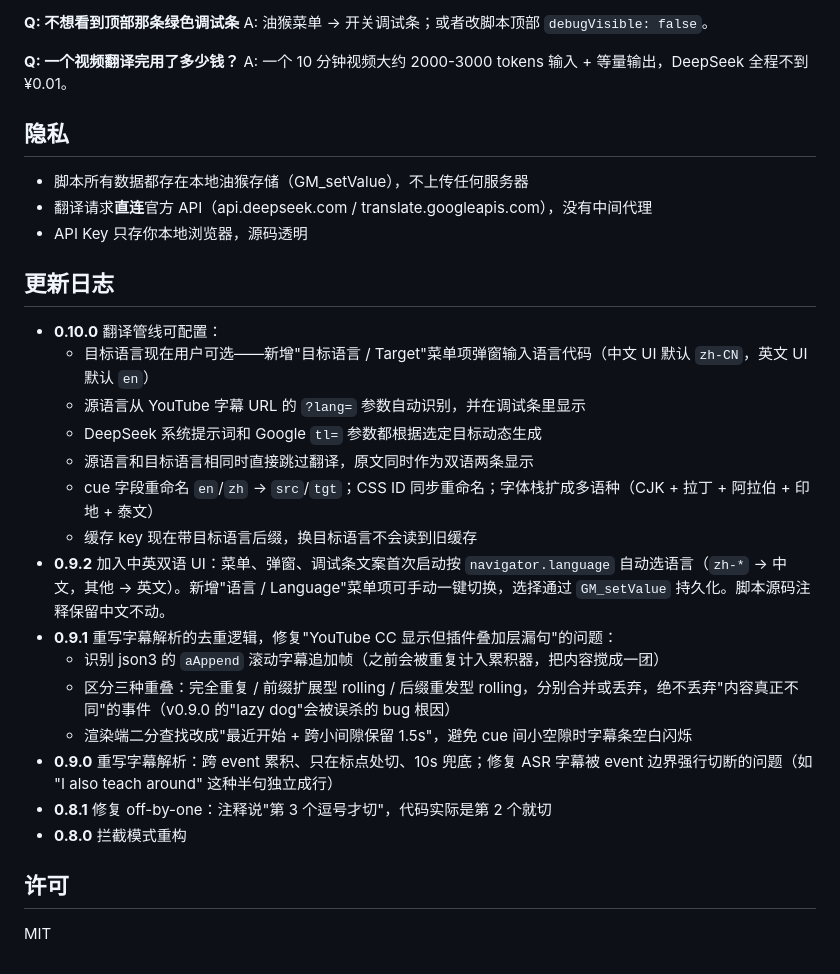
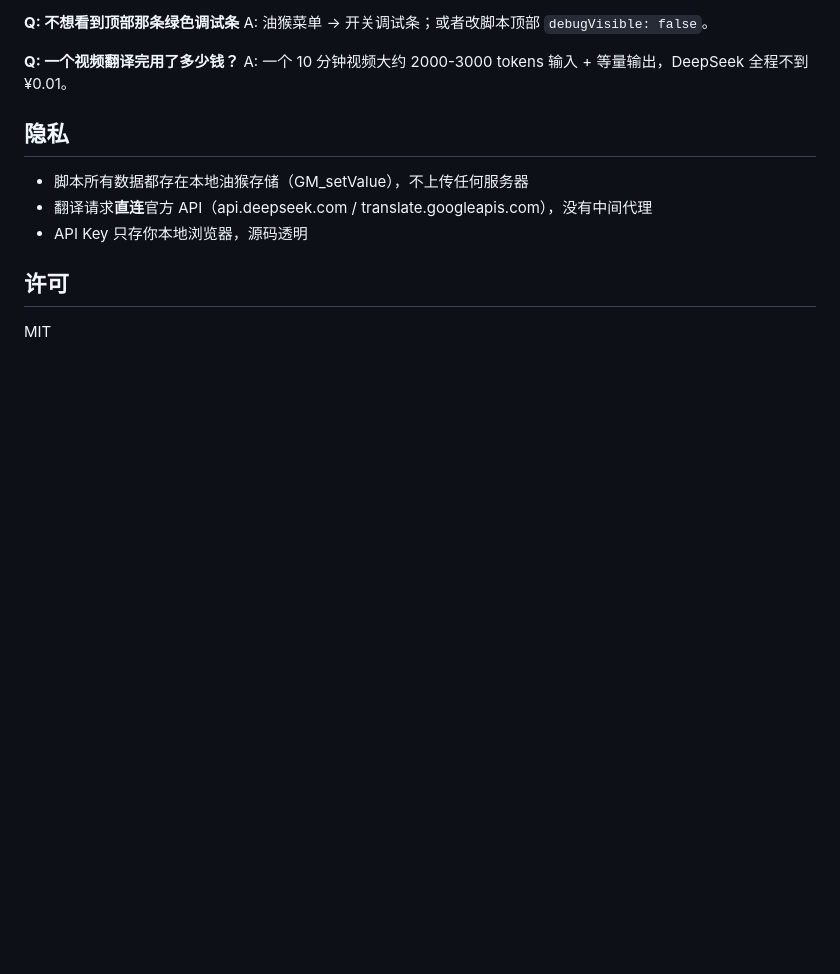
Before and after one commit to wzy102720/youtube-ai-subtitle, a Markdown page: README.zh-CN.md, the part around the change. GitHub-like rendering; blank space fills up the shorter version.

```diff
--- a/README.zh-CN.md
+++ b/README.zh-CN.md
@@ -132,24 +132,6 @@ A: 一个 10 分钟视频大约 2000-3000 tokens 输入 + 等量输出，DeepSee
 - 翻译请求**直连**官方 API（api.deepseek.com / translate.googleapis.com），没有中间代理
 - API Key 只存你本地浏览器，源码透明
 
-## 更新日志
-
-- **0.10.0** 翻译管线可配置：
-  - 目标语言现在用户可选——新增"目标语言 / Target"菜单项弹窗输入语言代码（中文 UI 默认 `zh-CN`，英文 UI 默认 `en`）
-  - 源语言从 YouTube 字幕 URL 的 `?lang=` 参数自动识别，并在调试条里显示
-  - DeepSeek 系统提示词和 Google `tl=` 参数都根据选定目标动态生成
-  - 源语言和目标语言相同时直接跳过翻译，原文同时作为双语两条显示
-  - cue 字段重命名 `en`/`zh` → `src`/`tgt`；CSS ID 同步重命名；字体栈扩成多语种（CJK + 拉丁 + 阿拉伯 + 印地 + 泰文）
-  - 缓存 key 现在带目标语言后缀，换目标语言不会读到旧缓存
-- **0.9.2** 加入中英双语 UI：菜单、弹窗、调试条文案首次启动按 `navigator.language` 自动选语言（`zh-*` → 中文，其他 → 英文）。新增"语言 / Language"菜单项可手动一键切换，选择通过 `GM_setValue` 持久化。脚本源码注释保留中文不动。
-- **0.9.1** 重写字幕解析的去重逻辑，修复"YouTube CC 显示但插件叠加层漏句"的问题：
-  - 识别 json3 的 `aAppend` 滚动字幕追加帧（之前会被重复计入累积器，把内容搅成一团）
-  - 区分三种重叠：完全重复 / 前缀扩展型 rolling / 后缀重发型 rolling，分别合并或丢弃，绝不丢弃"内容真正不同"的事件（v0.9.0 的"lazy dog"会被误杀的 bug 根因）
-  - 渲染端二分查找改成"最近开始 + 跨小间隙保留 1.5s"，避免 cue 间小空隙时字幕条空白闪烁
-- **0.9.0** 重写字幕解析：跨 event 累积、只在标点处切、10s 兜底；修复 ASR 字幕被 event 边界强行切断的问题（如 "I also teach around" 这种半句独立成行）
-- **0.8.1** 修复 off-by-one：注释说"第 3 个逗号才切"，代码实际是第 2 个就切
-- **0.8.0** 拦截模式重构
-
 ## 许可
 
 MIT
```
Also changed, not shown: README.md (+0 -18 lines).
